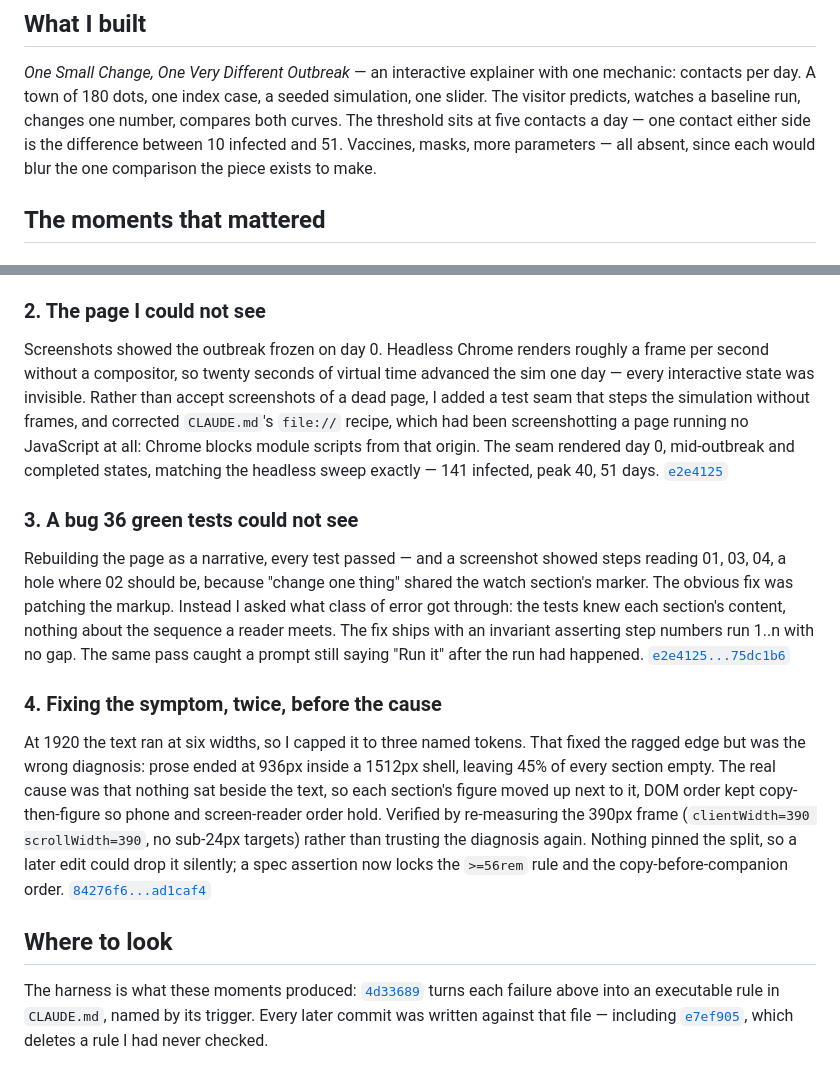
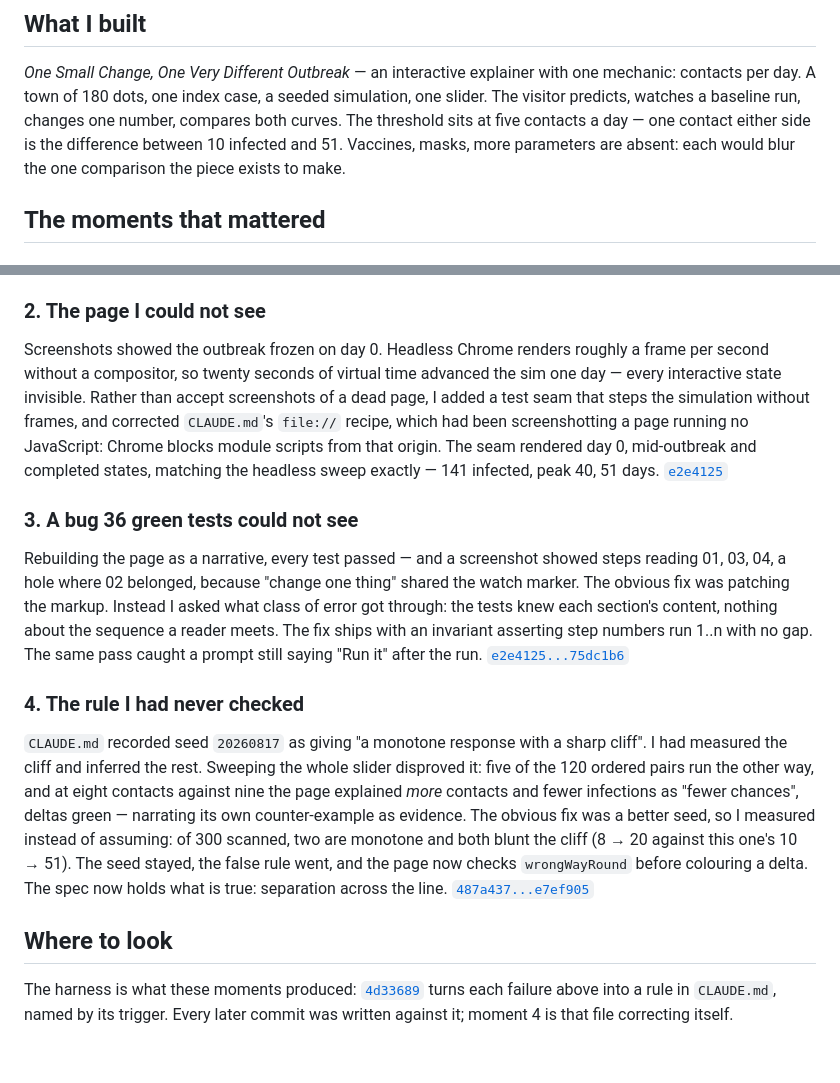
Before and after one commit to comp4020-agentic-coding-studio/comp4020-ass1-HHHFFF-HHHFFF, a Markdown page: PROCESS.md, 2 parts joined by grey strips. GitHub-like rendering.

Commit message:
docs: swap the layout moment for the harness correcting itself
CLAUDE.md says a fifth moment means replacing a weaker one rather than
growing the file, so this replaces rather than adds.

Out: the 1920 layout diagnosis. It was a real correction and the >=56rem
spec assertion still guards it, but the story is "I misdiagnosed twice, then
fixed it" - the routine case dressed up.

In: the sweep that disproved rule 5. It has the shape the brief asks for -
the obvious fix (a better seed) was measured and rejected on evidence, the
false claim was deleted from the harness rather than worked around, and what
replaced it is a property a test can hold.

593 words.

Co-Authored-By: Claude Opus 5 (1M context) <noreply@anthropic.com>

```diff
--- a/PROCESS.md
+++ b/PROCESS.md
@@ -7,8 +7,8 @@ one mechanic: contacts per day. A town of 180 dots, one index case, a seeded
 simulation, one slider. The visitor predicts, watches a baseline run, changes
 one number, compares both curves. The threshold sits at five contacts a day —
 one contact either side is the difference between 10 infected and 51. Vaccines,
-masks, more parameters — all absent, since each would blur the one comparison
-the piece exists to make.
+masks, more parameters are absent: each would blur the one comparison the piece
+exists to make.
 
 ## The moments that mattered
 
@@ -30,11 +30,11 @@ simulation without the build going red.
 
 Screenshots showed the outbreak frozen on day 0. Headless Chrome renders
 roughly a frame per second without a compositor, so twenty seconds of virtual
-time advanced the sim one day — every interactive state was invisible. Rather
+time advanced the sim one day — every interactive state invisible. Rather
 than accept screenshots of a dead page, I added a test seam that steps the
 simulation without frames, and corrected `CLAUDE.md`'s `file://`
-recipe, which had been screenshotting a page running no JavaScript at all:
-Chrome blocks module scripts from that origin. The seam rendered day 0,
+recipe, which had been screenshotting a page running no JavaScript: Chrome
+blocks module scripts from that origin. The seam rendered day 0,
 mid-outbreak and completed states, matching the headless sweep exactly — 141
 infected, peak 40, 51 days.
 [`e2e4125`](https://github.com/comp4020-agentic-coding-studio/comp4020-ass1-HHHFFF-HHHFFF/commit/e2e4125)
@@ -42,32 +42,32 @@ infected, peak 40, 51 days.
 ### 3. A bug 36 green tests could not see
 
 Rebuilding the page as a narrative, every test passed — and a screenshot showed
-steps reading 01, 03, 04, a hole where 02 should be, because "change one thing"
-shared the watch section's marker. The obvious fix was patching the markup.
+steps reading 01, 03, 04, a hole where 02 belonged, because "change one thing"
+shared the watch marker. The obvious fix was patching the markup.
 Instead I asked what class of error got through: the tests knew each section's
 content, nothing about the sequence a reader meets. The fix ships with an
 invariant asserting step numbers run 1..n with no gap. The same pass caught a
-prompt still saying "Run it" after the run had happened.
+prompt still saying "Run it" after the run.
 [`e2e4125...75dc1b6`](https://github.com/comp4020-agentic-coding-studio/comp4020-ass1-HHHFFF-HHHFFF/compare/e2e4125...75dc1b6)
 
-### 4. Fixing the symptom, twice, before the cause
+### 4. The rule I had never checked
 
-At 1920 the text ran at six widths, so I capped it to three named tokens. That
-fixed the ragged edge but was the wrong diagnosis: prose ended at 936px
-inside a 1512px shell, leaving 45% of every section empty. The real cause was
-that nothing sat beside the text, so each section's figure moved up next to it,
-DOM order kept copy-then-figure so phone and screen-reader order hold. Verified
-by re-measuring the 390px frame (`clientWidth=390 scrollWidth=390`, no sub-24px
-targets) rather than trusting the diagnosis again. Nothing pinned the split, so
-a later edit could drop it silently; a spec assertion now locks the `>=56rem`
-rule and the copy-before-companion order.
-[`84276f6...ad1caf4`](https://github.com/comp4020-agentic-coding-studio/comp4020-ass1-HHHFFF-HHHFFF/compare/84276f6...ad1caf4)
+`CLAUDE.md` recorded seed `20260817` as giving "a monotone response with a
+sharp cliff". I had measured the cliff and inferred the rest. Sweeping the
+whole slider disproved it: five of the 120 ordered pairs run the other way, and
+at eight contacts against nine the page explained *more* contacts and fewer
+infections as "fewer chances", deltas green — narrating its own
+counter-example as evidence. The obvious fix was a better seed, so I measured
+instead of assuming: of 300 scanned, two are monotone and both blunt the cliff
+(8 → 20 against this one's 10 → 51). The seed stayed, the false rule went, and
+the page now checks `wrongWayRound` before colouring a delta. The spec now
+holds what is true: separation across the line.
+[`487a437...e7ef905`](https://github.com/comp4020-agentic-coding-studio/comp4020-ass1-HHHFFF-HHHFFF/compare/487a437...e7ef905)
 
 ## Where to look
 
 The harness is what these moments produced:
 [`4d33689`](https://github.com/comp4020-agentic-coding-studio/comp4020-ass1-HHHFFF-HHHFFF/commit/4d33689)
-turns each failure above into an executable rule in `CLAUDE.md`, named by its
-trigger. Every later commit was written against that file — including
-[`e7ef905`](https://github.com/comp4020-agentic-coding-studio/comp4020-ass1-HHHFFF-HHHFFF/commit/e7ef905),
-which deletes a rule I had never checked.
+turns each failure above into a rule in `CLAUDE.md`, named by its trigger.
+Every later commit was written against it; moment 4 is that file correcting
+itself.
```
